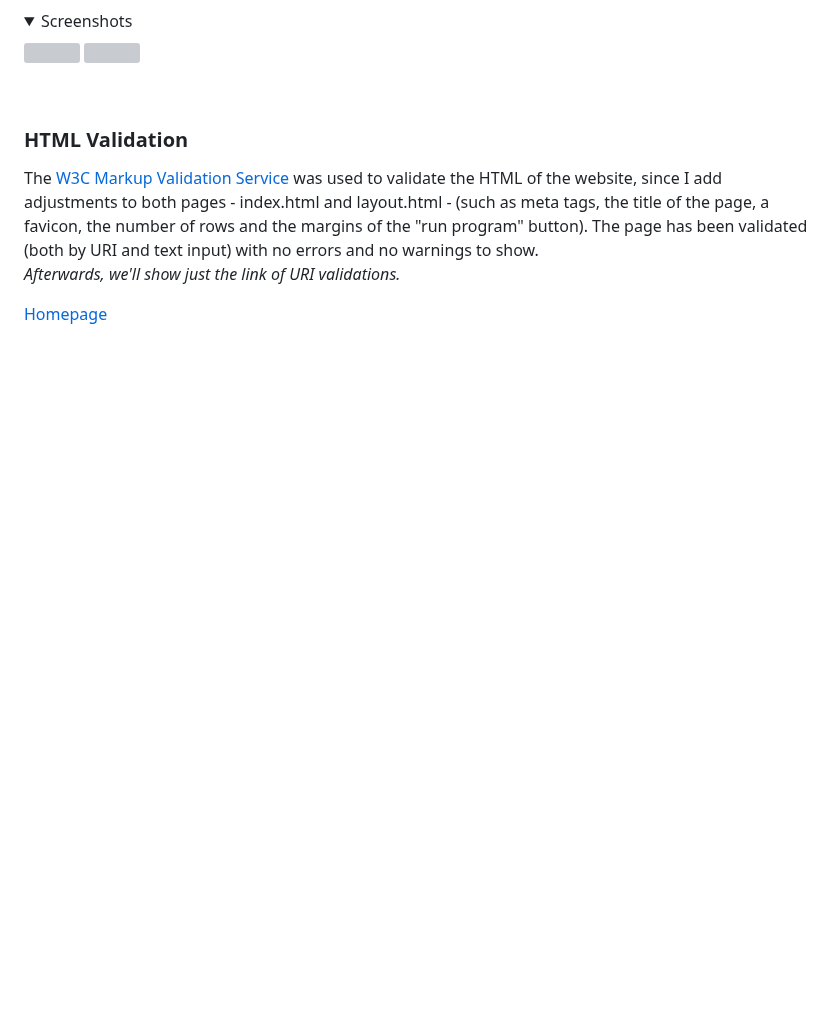
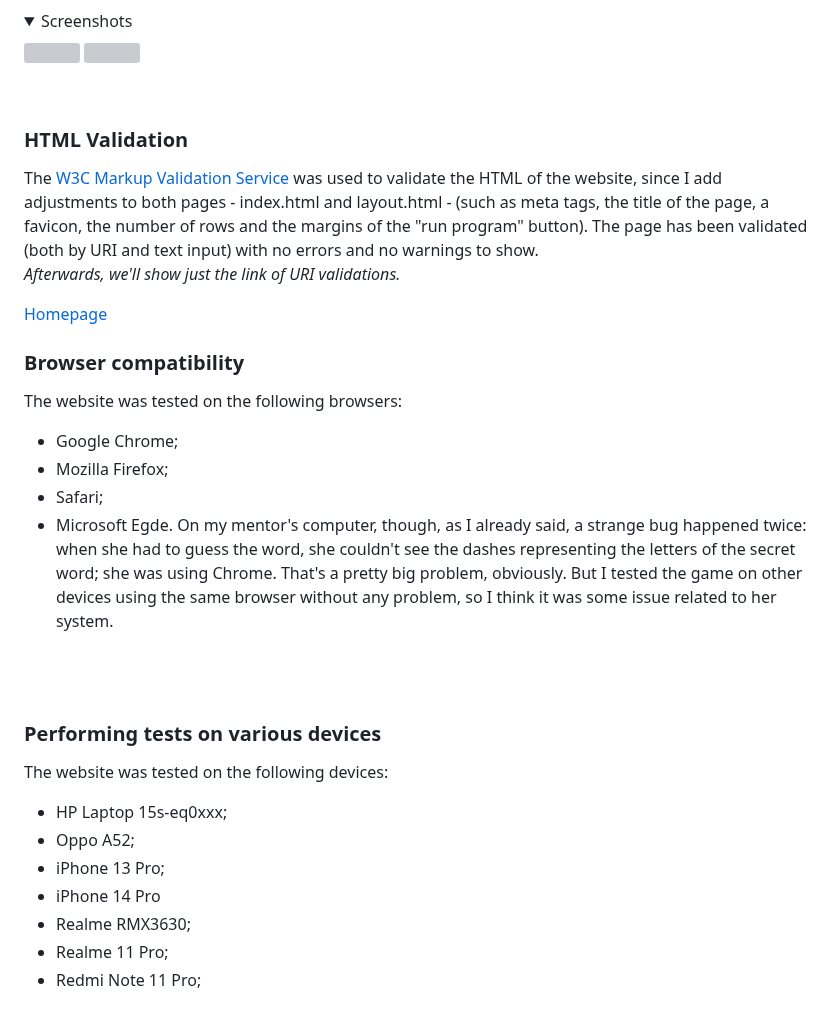
Before and after one commit to Gianlooca/the_hangedman, a Markdown page: TESTING.md, the part around the change. GitHub-like rendering; folded sections open; blank space fills up the shorter version; grey boxes are pictures that could not be loaded.

Commit message:
Add Browser Compatibility and Performing tests on various devices to TESTING

```diff
--- a/TESTING.md
+++ b/TESTING.md
@@ -199,3 +199,23 @@ The [W3C Markup Validation Service](https://validator.w3.org/) was used to valid
 
 [Homepage](https://validator.w3.org/nu/?doc=https%3A%2F%2Fthe-hangedman-9d230e2d51fc.herokuapp.com%2F)
 <br>
+
+### Browser compatibility
+The website was tested on the following browsers:
+- Google Chrome;
+- Mozilla Firefox;
+- Safari;
+- Microsoft Egde.
+On my mentor's computer, though, as I already said, a strange bug happened twice: when she had to guess the word, she couldn't see the dashes representing the letters of the secret word; she was using Chrome. That's a pretty big problem, obviously. But I tested the game on other devices using the same browser without any problem, so I think it was some issue related to her system.
+<br>
+<br>
+
+### Performing tests on various devices
+The website was tested on the following devices:
+- HP Laptop 15s-eq0xxx;
+- Oppo A52;
+- iPhone 13 Pro;
+- iPhone 14 Pro
+- Realme RMX3630;
+- Realme 11 Pro;
+- Redmi Note 11 Pro;
```
